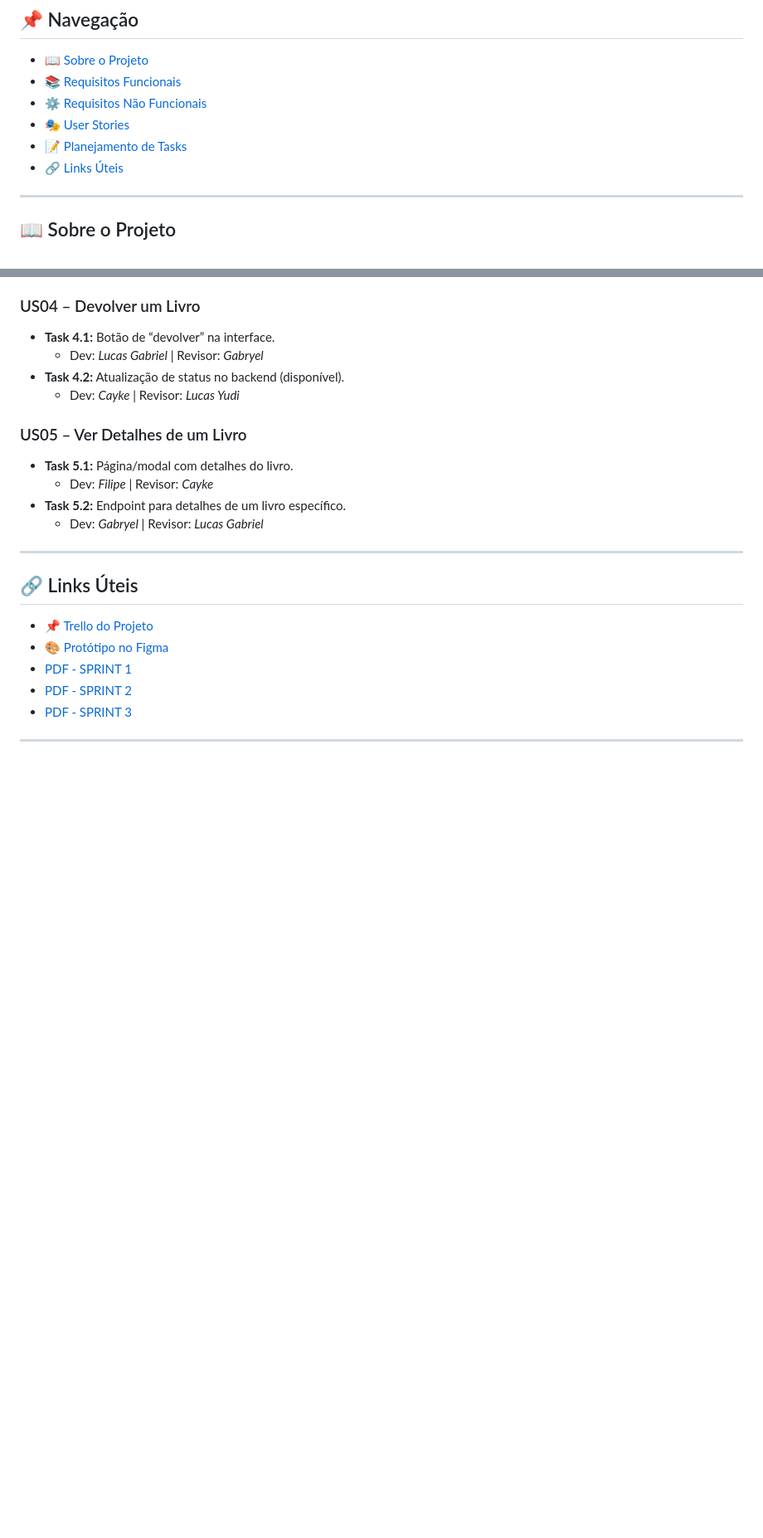
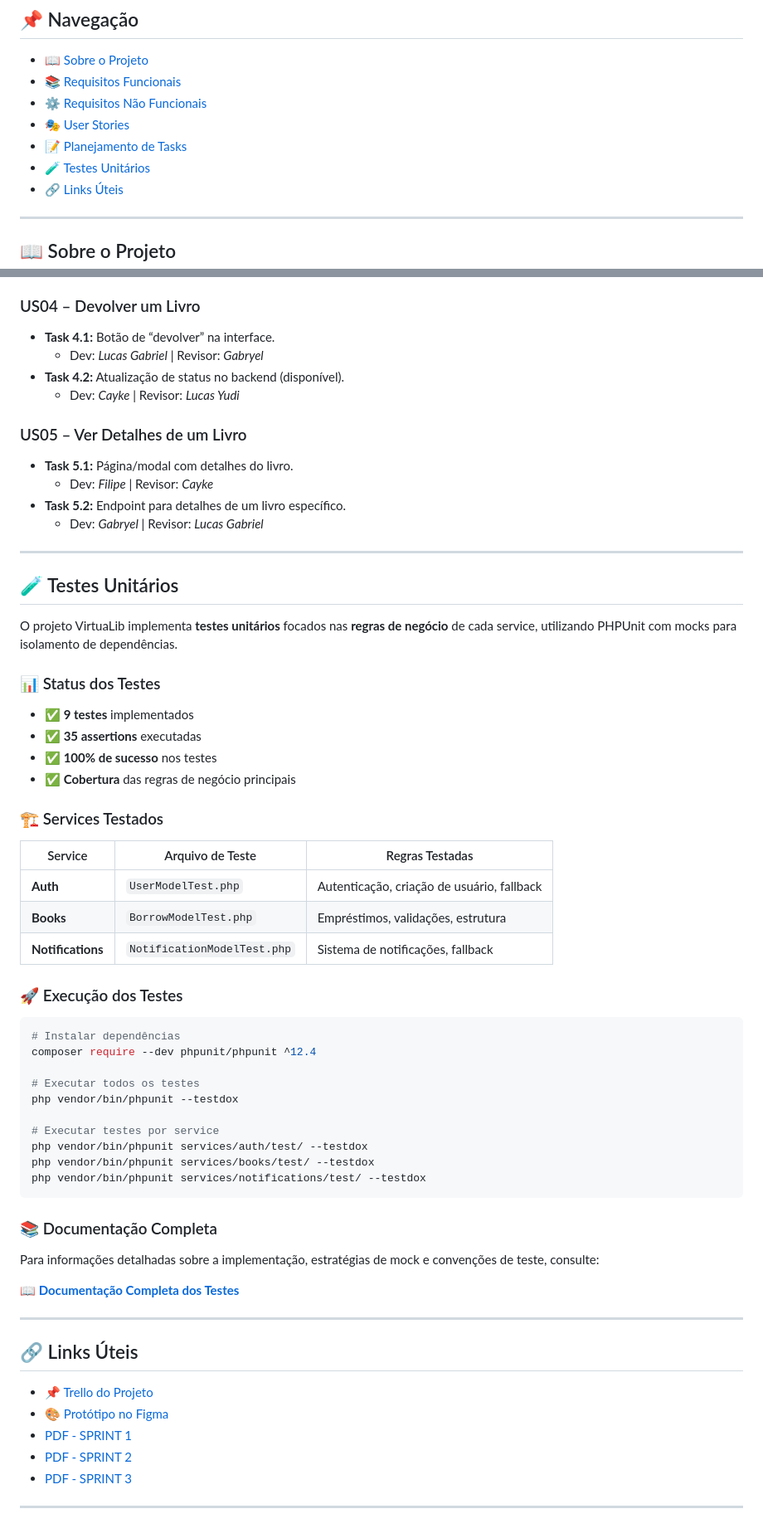
Before and after one commit to cayke1/VirtuaLib, a Markdown page: README.md, 2 parts joined by grey strips. Shown at 83% size. GitHub-like rendering; blank space fills up the shorter version.

Commit message:
docs: documentacao de testes

````diff
--- a/README.md
+++ b/README.md
@@ -26,6 +26,7 @@
 - [⚙️ Requisitos Não Funcionais](#-requisitos-não-funcionais-rnf)
 - [🎭 User Stories](#-user-stories)
 - [📝 Planejamento de Tasks](#-sprint-1--planejamento-de-tasks)
+- [🧪 Testes Unitários](#-testes-unitários)
 - [🔗 Links Úteis](#-links-úteis)
 
 ---
@@ -115,6 +116,47 @@ O sistema é projetado para oferecer uma **experiência intuitiva e responsiva**
 
 ---
 
+## 🧪 Testes Unitários
+
+O projeto VirtuaLib implementa **testes unitários** focados nas **regras de negócio** de cada service, utilizando PHPUnit com mocks para isolamento de dependências.
+
+### 📊 Status dos Testes
+
+- **✅ 9 testes** implementados
+- **✅ 35 assertions** executadas
+- **✅ 100% de sucesso** nos testes
+- **✅ Cobertura** das regras de negócio principais
+
+### 🏗️ Services Testados
+
+| Service | Arquivo de Teste | Regras Testadas |
+|---------|------------------|-----------------|
+| **Auth** | `UserModelTest.php` | Autenticação, criação de usuário, fallback |
+| **Books** | `BorrowModelTest.php` | Empréstimos, validações, estrutura |
+| **Notifications** | `NotificationModelTest.php` | Sistema de notificações, fallback |
+
+### 🚀 Execução dos Testes
+
+```bash
+# Instalar dependências
+composer require --dev phpunit/phpunit ^12.4
+
+# Executar todos os testes
+php vendor/bin/phpunit --testdox
+
+# Executar testes por service
+php vendor/bin/phpunit services/auth/test/ --testdox
+php vendor/bin/phpunit services/books/test/ --testdox
+php vendor/bin/phpunit services/notifications/test/ --testdox
+```
+
+### 📚 Documentação Completa
+
+Para informações detalhadas sobre a implementação, estratégias de mock e convenções de teste, consulte:
+
+**[📖 Documentação Completa dos Testes](./docs/testing/README.md)**
+
+---
 
 ## 🔗 Links Úteis
 
````
Also changed, not shown: docs/testing/README.md (added, +214 -0 lines).
